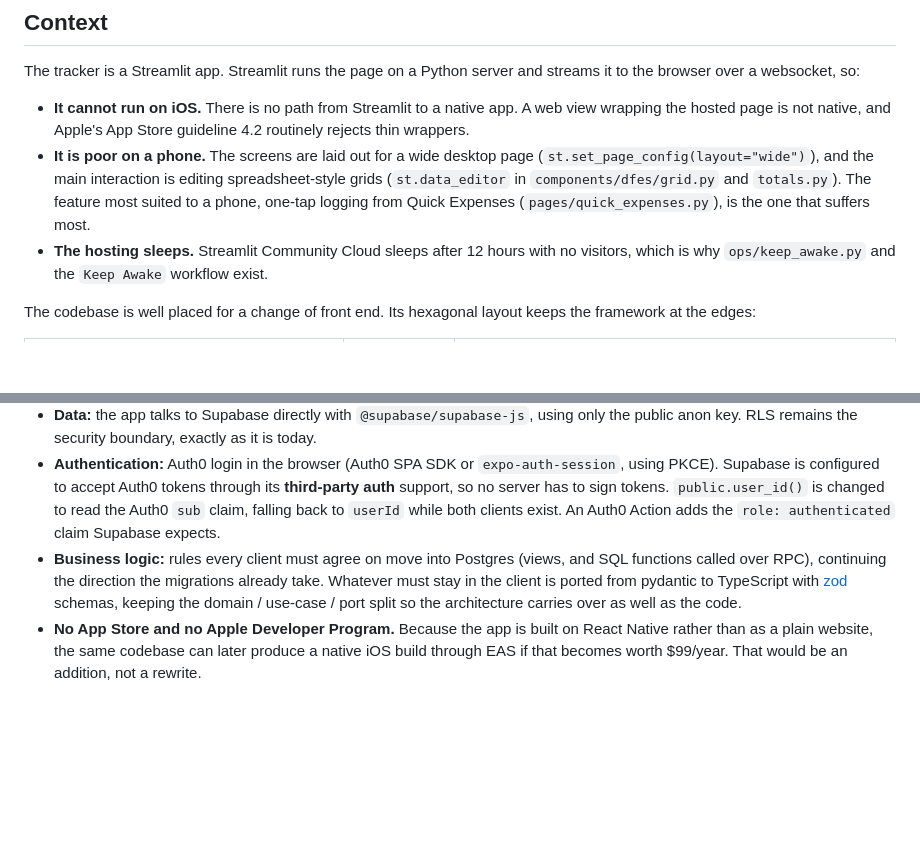
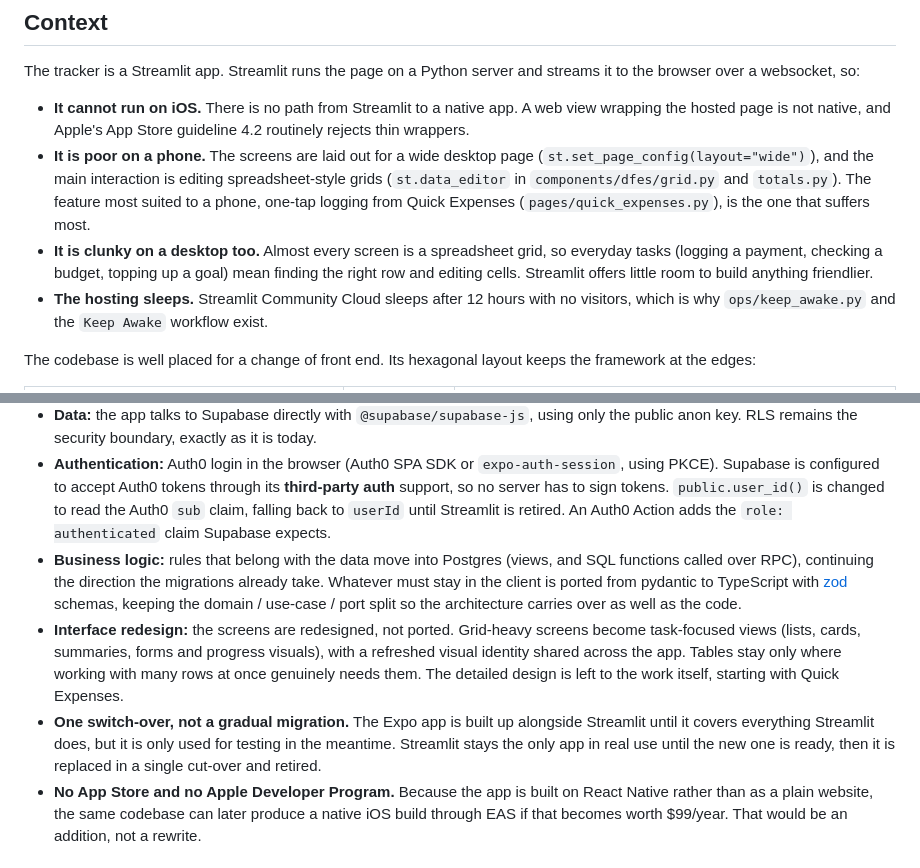
Before and after one commit to tomalcorn/finance-tracker, a Markdown page: docs/adr/0001-mobile-via-progressive-web-app.md, 2 parts joined by grey strips. Drawn GitHub-style; blank space fills up the shorter version.

```diff
--- a/docs/adr/0001-mobile-via-progressive-web-app.md
+++ b/docs/adr/0001-mobile-via-progressive-web-app.md
@@ -17,6 +17,10 @@ streams it to the browser over a websocket, so:
   spreadsheet-style grids (`st.data_editor` in `components/dfes/grid.py` and
   `totals.py`). The feature most suited to a phone, one-tap logging from
   Quick Expenses (`pages/quick_expenses.py`), is the one that suffers most.
+- **It is clunky on a desktop too.** Almost every screen is a spreadsheet grid,
+  so everyday tasks (logging a payment, checking a budget, topping up a goal)
+  mean finding the right row and editing cells. Streamlit offers little room to
+  build anything friendlier.
 - **The hosting sleeps.** Streamlit Community Cloud sleeps after 12 hours with
   no visitors, which is why `ops/keep_awake.py` and the `Keep Awake` workflow
   exist.
@@ -69,14 +75,25 @@ In detail:
   `expo-auth-session`, using PKCE). Supabase is configured to accept Auth0
   tokens through its **third-party auth** support, so no server has to sign
   tokens. `public.user_id()` is changed to read the Auth0 `sub` claim, falling
-  back to `userId` while both clients exist. An Auth0 Action adds the
+  back to `userId` until Streamlit is retired. An Auth0 Action adds the
   `role: authenticated` claim Supabase expects.
-- **Business logic:** rules every client must agree on move into Postgres
+- **Business logic:** rules that belong with the data move into Postgres
   (views, and SQL functions called over RPC), continuing the direction the
   migrations already take. Whatever must stay in the client is ported from
   pydantic to TypeScript with [zod](https://zod.dev) schemas, keeping the
   domain / use-case / port split so the architecture carries over as well as
   the code.
+- **Interface redesign:** the screens are redesigned, not ported. Grid-heavy
+  screens become task-focused views (lists, cards, summaries, forms and
+  progress visuals), with a refreshed visual identity shared across the app.
+  Tables stay only where working with many rows at once genuinely needs them.
+  The detailed design is left to the work itself, starting with Quick
+  Expenses.
+- **One switch-over, not a gradual migration.** The Expo app is built up
+  alongside Streamlit until it covers everything Streamlit does, but it is
+  only used for testing in the meantime. Streamlit stays the only app in real
+  use until the new one is ready, then it is replaced in a single cut-over and
+  retired.
 - **No App Store and no Apple Developer Program.** Because the app is built on
   React Native rather than as a plain website, the same codebase can later
   produce a native iOS build through EAS if that becomes worth $99/year. That
```
Also changed, not shown: other parts of docs/adr/0001-mobile-via-progressive-web-app.md (+42 -30 lines).
